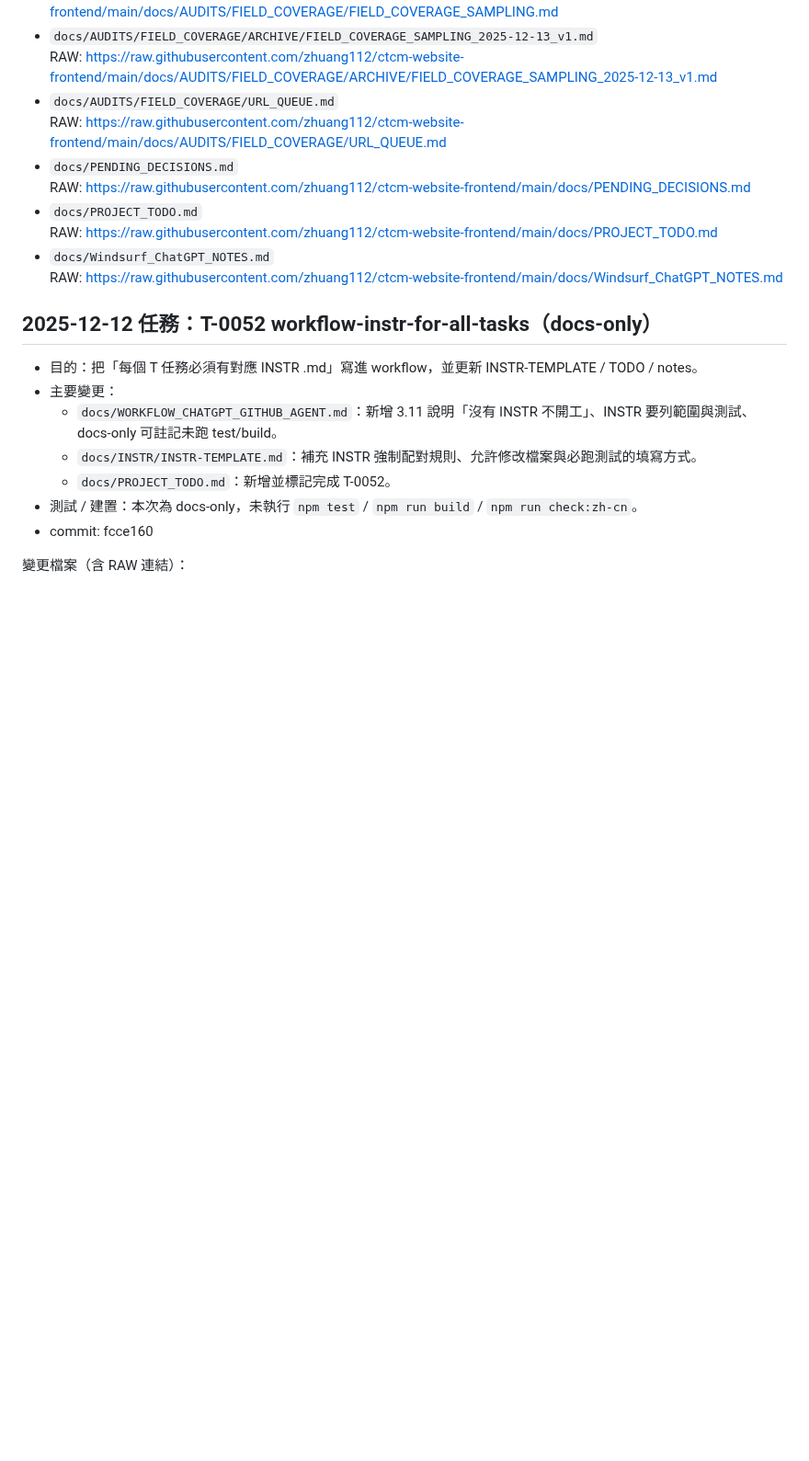
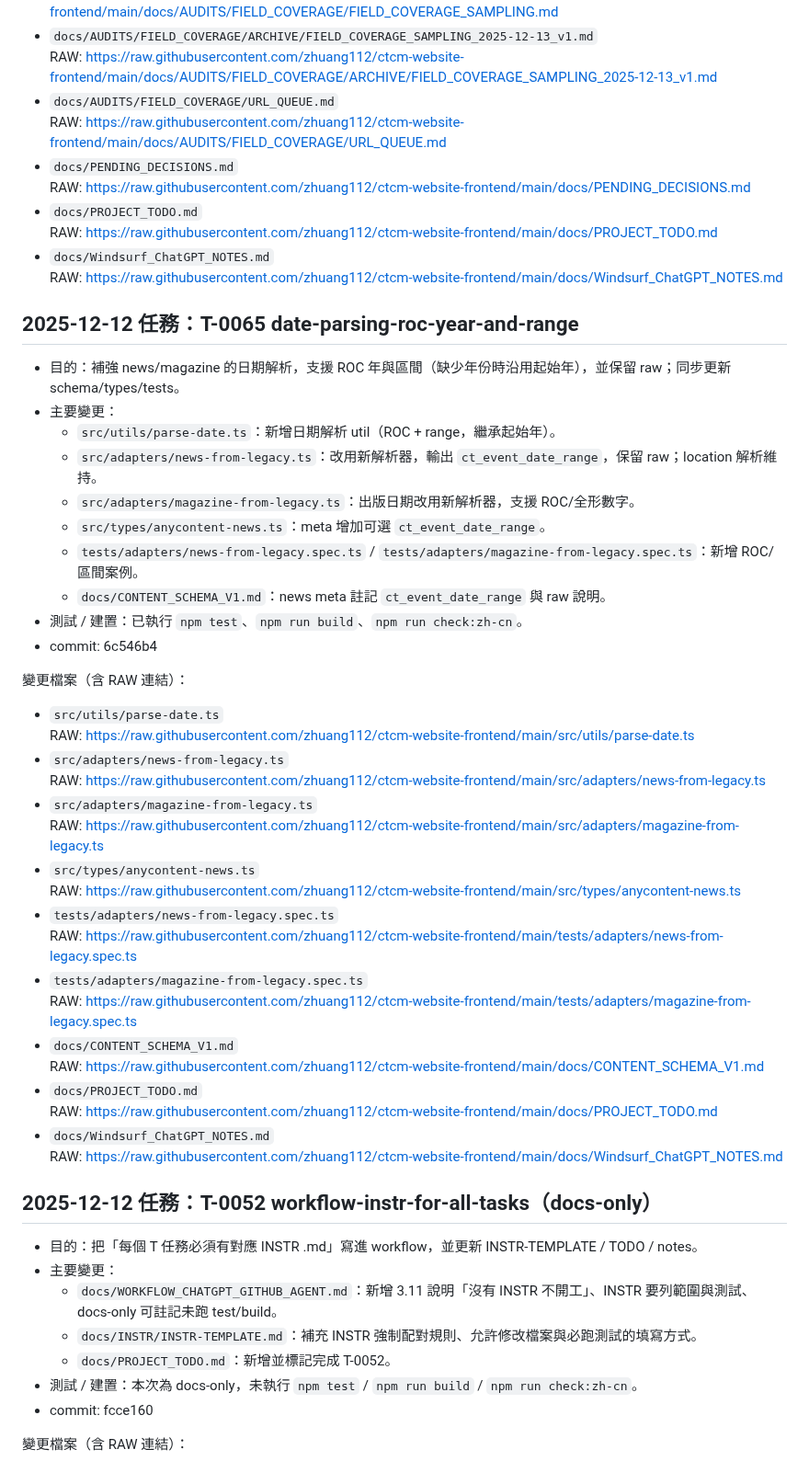
Before and after one commit to zhuang112/ctcm-website-frontend, a Markdown page: docs/Windsurf_ChatGPT_NOTES.md, the part around the change. Shown at 92% size. Drawn GitHub-style; blank space fills up the shorter version.

Commit message:
T-0065: note final commit hash

```diff
--- a/docs/Windsurf_ChatGPT_NOTES.md
+++ b/docs/Windsurf_ChatGPT_NOTES.md
@@ -1827,6 +1827,39 @@
   RAW: https://raw.githubusercontent.com/zhuang112/ctcm-website-frontend/main/docs/AUDITS/FIELD_COVERAGE/URL_QUEUE.md
 - `docs/PENDING_DECISIONS.md`
   RAW: https://raw.githubusercontent.com/zhuang112/ctcm-website-frontend/main/docs/PENDING_DECISIONS.md
+- `docs/PROJECT_TODO.md`
+  RAW: https://raw.githubusercontent.com/zhuang112/ctcm-website-frontend/main/docs/PROJECT_TODO.md
+- `docs/Windsurf_ChatGPT_NOTES.md`
+  RAW: https://raw.githubusercontent.com/zhuang112/ctcm-website-frontend/main/docs/Windsurf_ChatGPT_NOTES.md
+
+## 2025-12-12 任務：T-0065 date-parsing-roc-year-and-range
+
+- 目的：補強 news/magazine 的日期解析，支援 ROC 年與區間（缺少年份時沿用起始年），並保留 raw；同步更新 schema/types/tests。
+- 主要變更：
+  - `src/utils/parse-date.ts`：新增日期解析 util（ROC + range，繼承起始年）。
+  - `src/adapters/news-from-legacy.ts`：改用新解析器，輸出 `ct_event_date_range`，保留 raw；location 解析維持。
+  - `src/adapters/magazine-from-legacy.ts`：出版日期改用新解析器，支援 ROC/全形數字。
+  - `src/types/anycontent-news.ts`：meta 增加可選 `ct_event_date_range`。
+  - `tests/adapters/news-from-legacy.spec.ts` / `tests/adapters/magazine-from-legacy.spec.ts`：新增 ROC/區間案例。
+  - `docs/CONTENT_SCHEMA_V1.md`：news meta 註記 `ct_event_date_range` 與 raw 說明。
+- 測試 / 建置：已執行 `npm test`、`npm run build`、`npm run check:zh-cn`。
+- commit: 6c546b4
+
+變更檔案（含 RAW 連結）：
+- `src/utils/parse-date.ts`
+  RAW: https://raw.githubusercontent.com/zhuang112/ctcm-website-frontend/main/src/utils/parse-date.ts
+- `src/adapters/news-from-legacy.ts`
+  RAW: https://raw.githubusercontent.com/zhuang112/ctcm-website-frontend/main/src/adapters/news-from-legacy.ts
+- `src/adapters/magazine-from-legacy.ts`
+  RAW: https://raw.githubusercontent.com/zhuang112/ctcm-website-frontend/main/src/adapters/magazine-from-legacy.ts
+- `src/types/anycontent-news.ts`
+  RAW: https://raw.githubusercontent.com/zhuang112/ctcm-website-frontend/main/src/types/anycontent-news.ts
+- `tests/adapters/news-from-legacy.spec.ts`
+  RAW: https://raw.githubusercontent.com/zhuang112/ctcm-website-frontend/main/tests/adapters/news-from-legacy.spec.ts
+- `tests/adapters/magazine-from-legacy.spec.ts`
+  RAW: https://raw.githubusercontent.com/zhuang112/ctcm-website-frontend/main/tests/adapters/magazine-from-legacy.spec.ts
+- `docs/CONTENT_SCHEMA_V1.md`
+  RAW: https://raw.githubusercontent.com/zhuang112/ctcm-website-frontend/main/docs/CONTENT_SCHEMA_V1.md
 - `docs/PROJECT_TODO.md`
   RAW: https://raw.githubusercontent.com/zhuang112/ctcm-website-frontend/main/docs/PROJECT_TODO.md
 - `docs/Windsurf_ChatGPT_NOTES.md`
```
